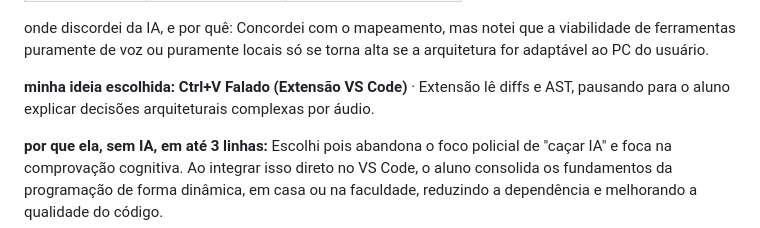
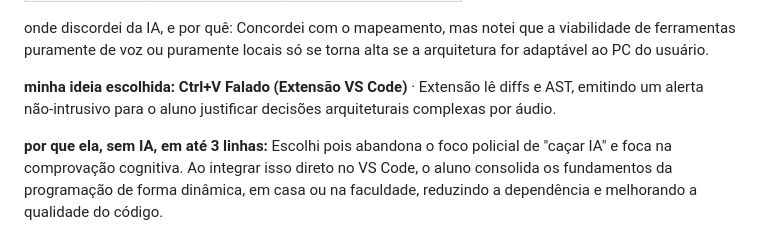
Before and after one commit to Carlos-Eduardo-Ribeiro/projeto-taia, a Markdown page: va2/brw.md, the part around the change. Rendered like a GitHub page.

Commit message:
Clarify audio alert mechanism in chosen idea
Updated the description of the chosen idea to clarify the alert mechanism for audio justification.

```diff
--- a/va2/brw.md
+++ b/va2/brw.md
@@ -58,7 +58,7 @@ cada célula: **nome** · frase de até 20 palavras (quem usa, o que faz).
 
 onde discordei da IA, e por quê: Concordei com o mapeamento, mas notei que a viabilidade de ferramentas puramente de voz ou puramente locais só se torna alta se a arquitetura for adaptável ao PC do usuário.
 
-**minha ideia escolhida:** **Ctrl+V Falado (Extensão VS Code)** · Extensão lê diffs e AST, pausando para o aluno explicar decisões arquiteturais complexas por áudio.
+**minha ideia escolhida:** **Ctrl+V Falado (Extensão VS Code)** · Extensão lê diffs e AST, emitindo um alerta não-intrusivo para o aluno justificar decisões arquiteturais complexas por áudio.
 
 **por que ela, sem IA, em até 3 linhas:**
 Escolhi pois abandona o foco policial de "caçar IA" e foca na comprovação cognitiva. Ao integrar isso direto no VS Code, o aluno consolida os fundamentos da programação de forma dinâmica, em casa ou na faculdade, reduzindo a dependência e melhorando a qualidade do código.
```
